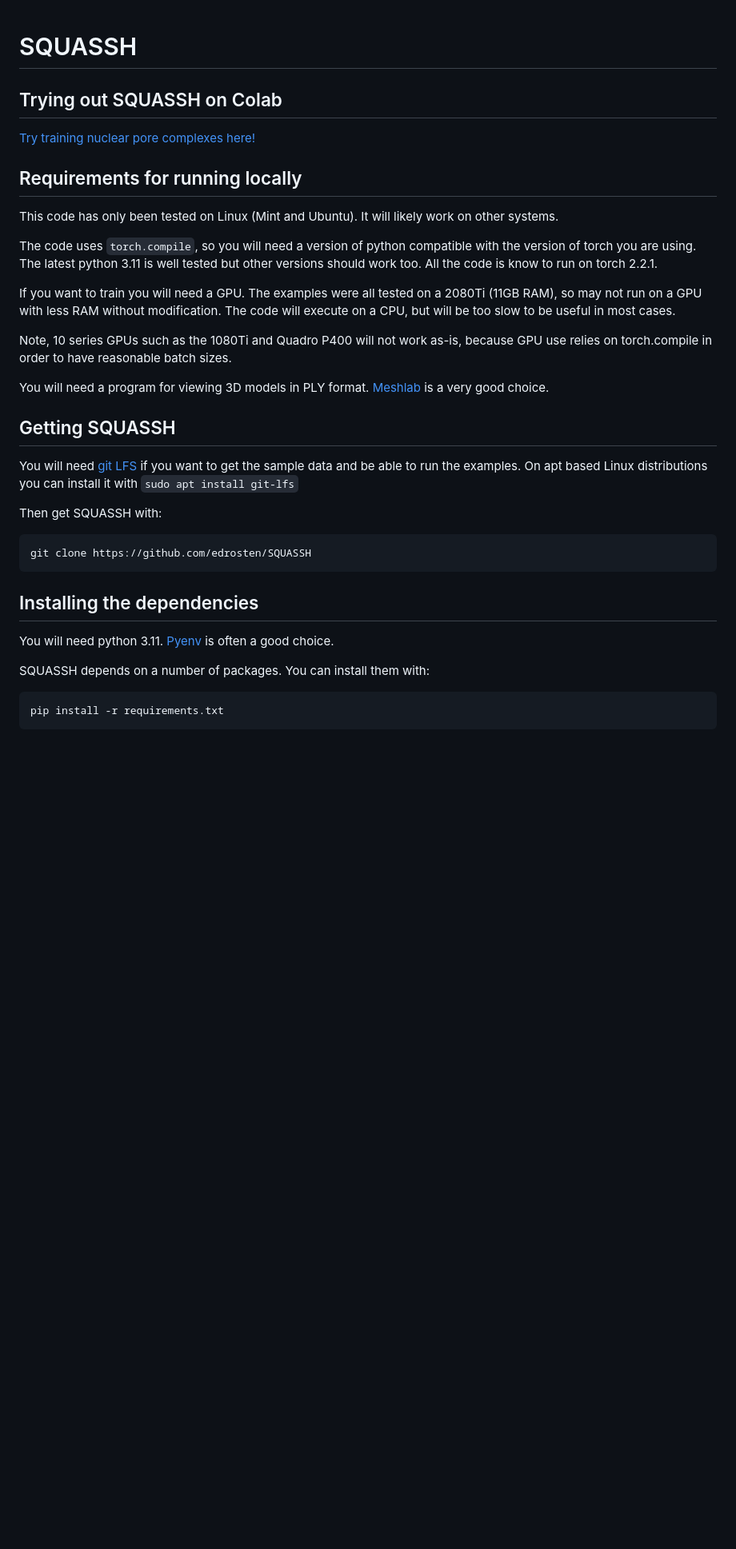
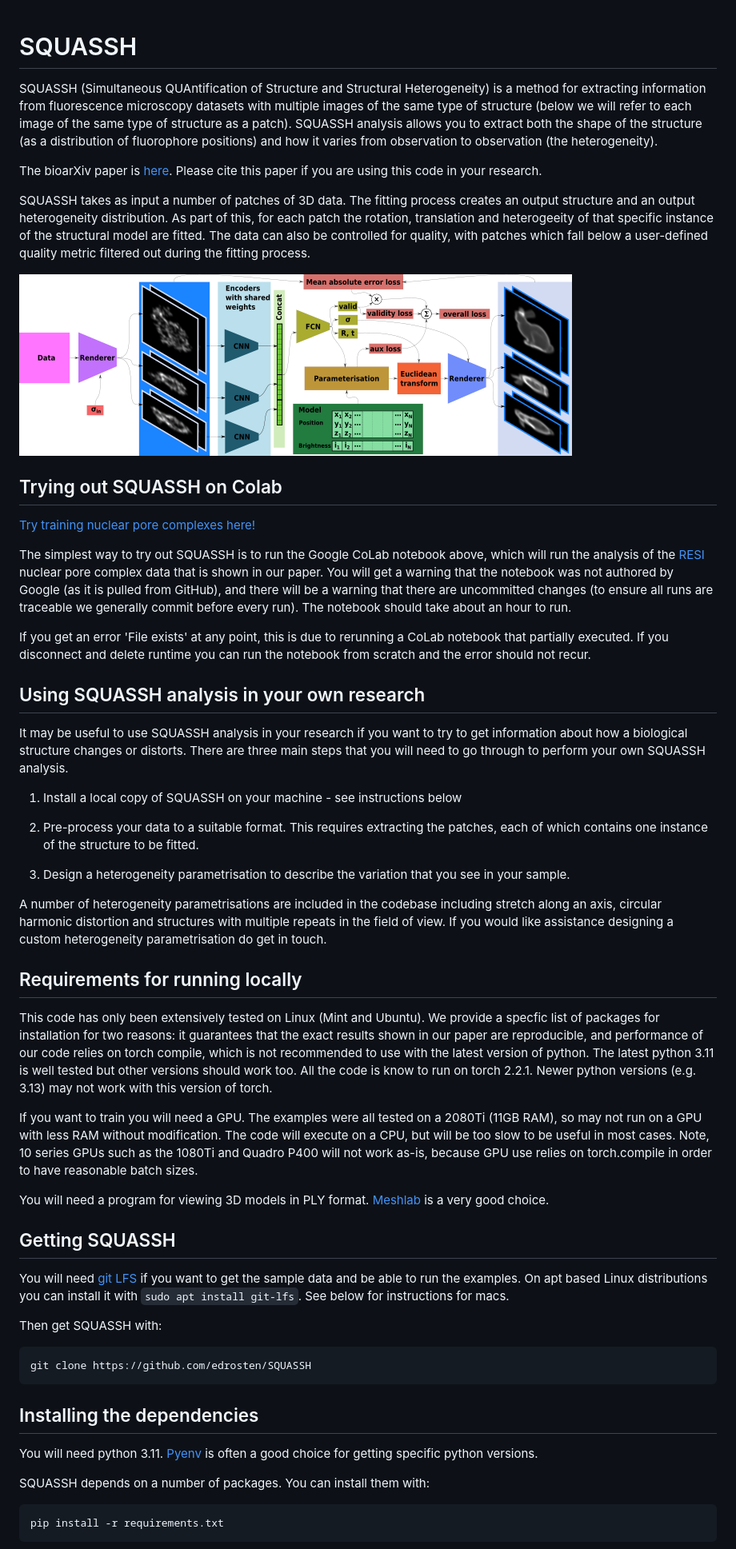
Before and after one commit to edrosten/SQUASSH, a Markdown page: README.md, the part around the change printed below. Shown: that part at 80% size. Drawn GitHub-style; pictures changed too: doc/network-detailed.png (added); blank space fills up the shorter version.

Commit message:
edit readme python version (#6)
Co-authored-by: susan_cox <noreply@noreply>
Co-authored-by: Ed Rosten <ed@edwardrosten.com>

````diff
--- a/README.md
+++ b/README.md
@@ -1,23 +1,77 @@
 # SQUASSH
+
+SQUASSH (Simultaneous QUAntification of Structure and Structural Heterogeneity)
+is a method for extracting information from fluorescence microscopy datasets
+with multiple images of the same type of structure (below we will refer to each
+image of the same type of structure as a patch). SQUASSH analysis allows you to
+extract both the shape of the structure (as a distribution of fluorophore
+positions) and how it varies from observation to observation (the
+heterogeneity).
+
+The bioarXiv paper is
+[here](https://www.biorxiv.org/content/10.1101/2025.08.06.668903v1). Please
+cite this paper if you are using this code in your research.
+
+
+
+SQUASSH takes as input a number of patches of 3D data. The fitting process
+creates an output structure and an output heterogeneity distribution. As part
+of this, for each patch the rotation, translation and heterogeeity of that
+specific instance of the structural model are fitted. The data can also be
+controlled for quality, with patches which fall below a user-defined quality
+metric filtered out during the fitting process.
+
+![network](doc/network-detailed.png)
 
 ## Trying out SQUASSH on Colab
 
 [Try training nuclear pore complexes here!](https://colab.research.google.com/github/edrosten/squassh/blob/master/train_nupc.ipynb)
 
+The simplest way to try out SQUASSH is to run the Google CoLab notebook above,
+which will run the analysis of the
+[RESI](https://www.nature.com/articles/s41586-023-05925-9) nuclear pore complex
+data that is shown in our paper. You will get a warning that the notebook was
+not authored by Google (as it is pulled from GitHub), and there will be a
+warning that there are uncommitted changes (to ensure all runs are traceable we
+generally commit before every run). The notebook should take about an hour to
+run.
+
+If you get an error 'File exists' at any point, this is due to rerunning a
+CoLab notebook that partially executed. If you disconnect and delete runtime
+you can run the notebook from scratch and the error should not recur.
+
+## Using SQUASSH analysis in your own research
+
+It may be useful to use SQUASSH analysis in your research if you want to try to
+get information about how a biological structure changes or distorts. There are
+three main steps that you will need to go through to perform your own SQUASSH
+analysis.
+
+1) Install a local copy of SQUASSH on your machine - see instructions below
+
+2) Pre-process your data to a suitable format. This requires extracting the
+patches, each of which contains one instance of the structure to be fitted.
+
+3) Design a heterogeneity parametrisation to describe the variation that you see in your sample.
+
+A number of heterogeneity parametrisations are included in the codebase
+including stretch along an axis, circular harmonic distortion and structures
+with multiple repeats in the field of view. If you would like assistance
+designing a custom heterogeneity parametrisation do get in touch.
 
 ## Requirements for running locally
 
-This code has only been tested on Linux (Mint and Ubuntu). It will likely work
-on other systems.
-
-The code uses `torch.compile`, so you will need a version of python compatible
-with the version of torch you are using. The latest python 3.11 is well tested
+This code has only been extensively tested on Linux (Mint and Ubuntu). We
+provide a specfic list of packages for installation for two reasons: it
+guarantees that the exact results shown in our paper are reproducible, and
+performance of our code relies on torch compile, which is not recommended to
+use with the latest version of python. The latest python 3.11 is well tested
 but other versions should work too. All the code is know to run on torch 2.2.1.
+Newer python versions (e.g. 3.13) may not work with this version of torch.
 
 If you want to train you will need a GPU. The examples were all tested on a
 2080Ti (11GB RAM), so may not run on a GPU with less RAM without modification.
 The code will execute on a CPU, but will be too slow to be useful in most cases.
-
 Note, 10 series GPUs such as the 1080Ti and Quadro P400 will not work as-is,
 because GPU use relies on torch.compile in order to have reasonable batch sizes.
 
@@ -29,7 +83,8 @@ You will need a program for viewing 3D models in PLY format.
 
 You will need [git LFS](https://github.com/git-lfs/git-lfs/tree/main) if you
 want to get the sample data and be able to run the examples. On apt
-based Linux distributions you can install it with `sudo apt install git-lfs`
+based Linux distributions you can install it with `sudo apt install git-lfs`.
+See below for instructions for macs.
 
 Then get SQUASSH with:
 ```
@@ -39,7 +94,7 @@ git clone https://github.com/edrosten/SQUASSH
 ## Installing the dependencies
 
 You will need python 3.11. [Pyenv](https://github.com/pyenv/pyenv) is often a
-good choice.
+good choice for getting specific python versions.
 
 SQUASSH depends on a number of packages. You can install them with:
 
````
Also changed, not shown: other parts of README.md (+29 -0 lines).
